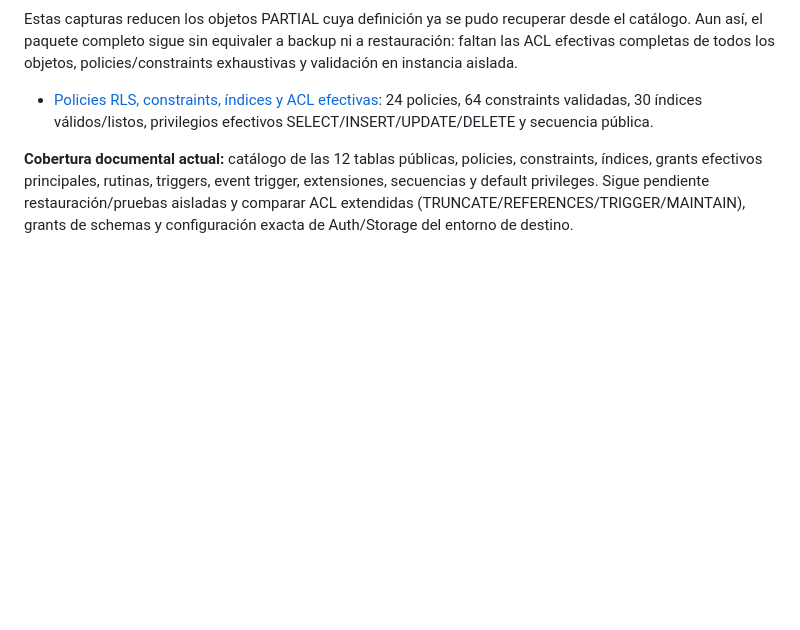
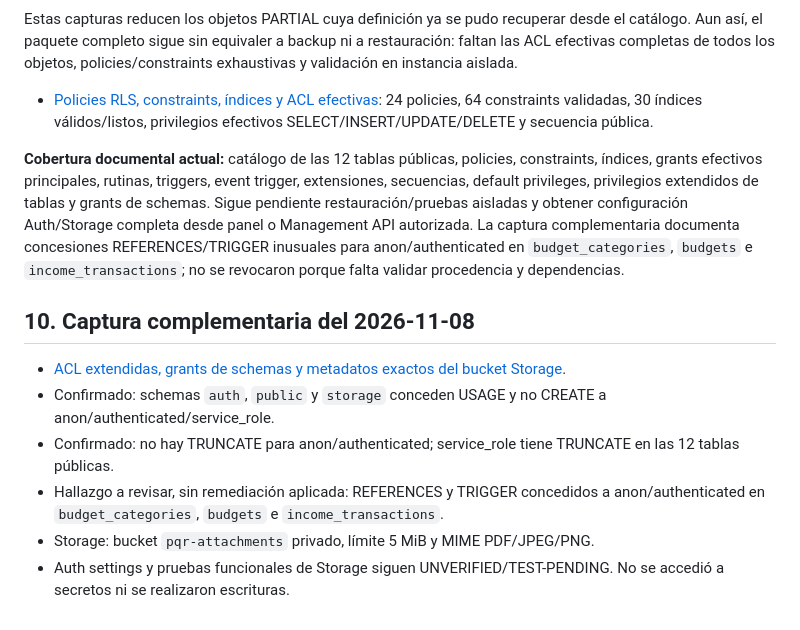
Before and after one commit to nofeki-web/nofeki-web, a Markdown page: docs/recovery/NOFEKI_OBJECT_BY_OBJECT_RECOVERY_PACKAGE_V1.md, the part around the change. Rendered like a GitHub page; blank space fills up the shorter version.

Commit message:
docs: update recovery package with extended ACL and storage evidence

```diff
--- a/docs/recovery/NOFEKI_OBJECT_BY_OBJECT_RECOVERY_PACKAGE_V1.md
+++ b/docs/recovery/NOFEKI_OBJECT_BY_OBJECT_RECOVERY_PACKAGE_V1.md
@@ -182,4 +182,14 @@ Estas capturas reducen los objetos PARTIAL cuya definición ya se pudo recuperar
 
 - [Policies RLS, constraints, índices y ACL efectivas](../audit/NOFEKI_RLS_POLICIES_CONSTRAINTS_INDEXES_ACL_SNAPSHOT_2026-11-07.md): 24 policies, 64 constraints validadas, 30 índices válidos/listos, privilegios efectivos SELECT/INSERT/UPDATE/DELETE y secuencia pública.
 
-**Cobertura documental actual:** catálogo de las 12 tablas públicas, policies, constraints, índices, grants efectivos principales, rutinas, triggers, event trigger, extensiones, secuencias y default privileges. Sigue pendiente restauración/pruebas aisladas y comparar ACL extendidas (TRUNCATE/REFERENCES/TRIGGER/MAINTAIN), grants de schemas y configuración exacta de Auth/Storage del entorno de destino.
+**Cobertura documental actual:** catálogo de las 12 tablas públicas, policies, constraints, índices, grants efectivos principales, rutinas, triggers, event trigger, extensiones, secuencias, default privileges, privilegios extendidos de tablas y grants de schemas. Sigue pendiente restauración/pruebas aisladas y obtener configuración Auth/Storage completa desde panel o Management API autorizada. La captura complementaria documenta concesiones REFERENCES/TRIGGER inusuales para anon/authenticated en `budget_categories`, `budgets` e `income_transactions`; no se revocaron porque falta validar procedencia y dependencias.
+
+
+## 10. Captura complementaria del 2026-11-08
+
+- [ACL extendidas, grants de schemas y metadatos exactos del bucket Storage](../audit/NOFEKI_EXTENDED_ACL_STORAGE_METADATA_SNAPSHOT_2026-11-08.md).
+- Confirmado: schemas `auth`, `public` y `storage` conceden USAGE y no CREATE a anon/authenticated/service_role.
+- Confirmado: no hay TRUNCATE para anon/authenticated; service_role tiene TRUNCATE en las 12 tablas públicas.
+- Hallazgo a revisar, sin remediación aplicada: REFERENCES y TRIGGER concedidos a anon/authenticated en `budget_categories`, `budgets` e `income_transactions`.
+- Storage: bucket `pqr-attachments` privado, límite 5 MiB y MIME PDF/JPEG/PNG.
+- Auth settings y pruebas funcionales de Storage siguen UNVERIFIED/TEST-PENDING. No se accedió a secretos ni se realizaron escrituras.
```
